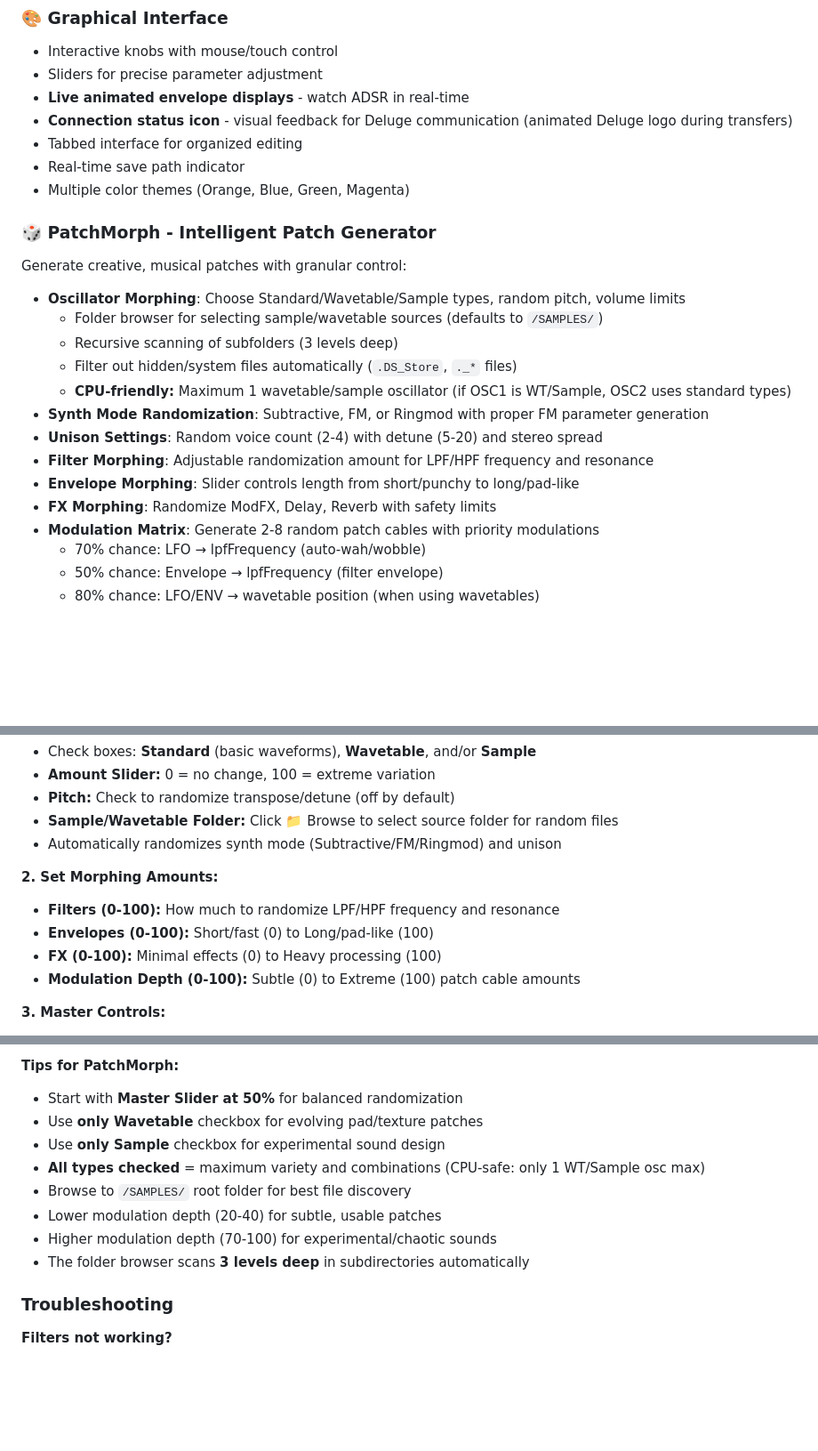
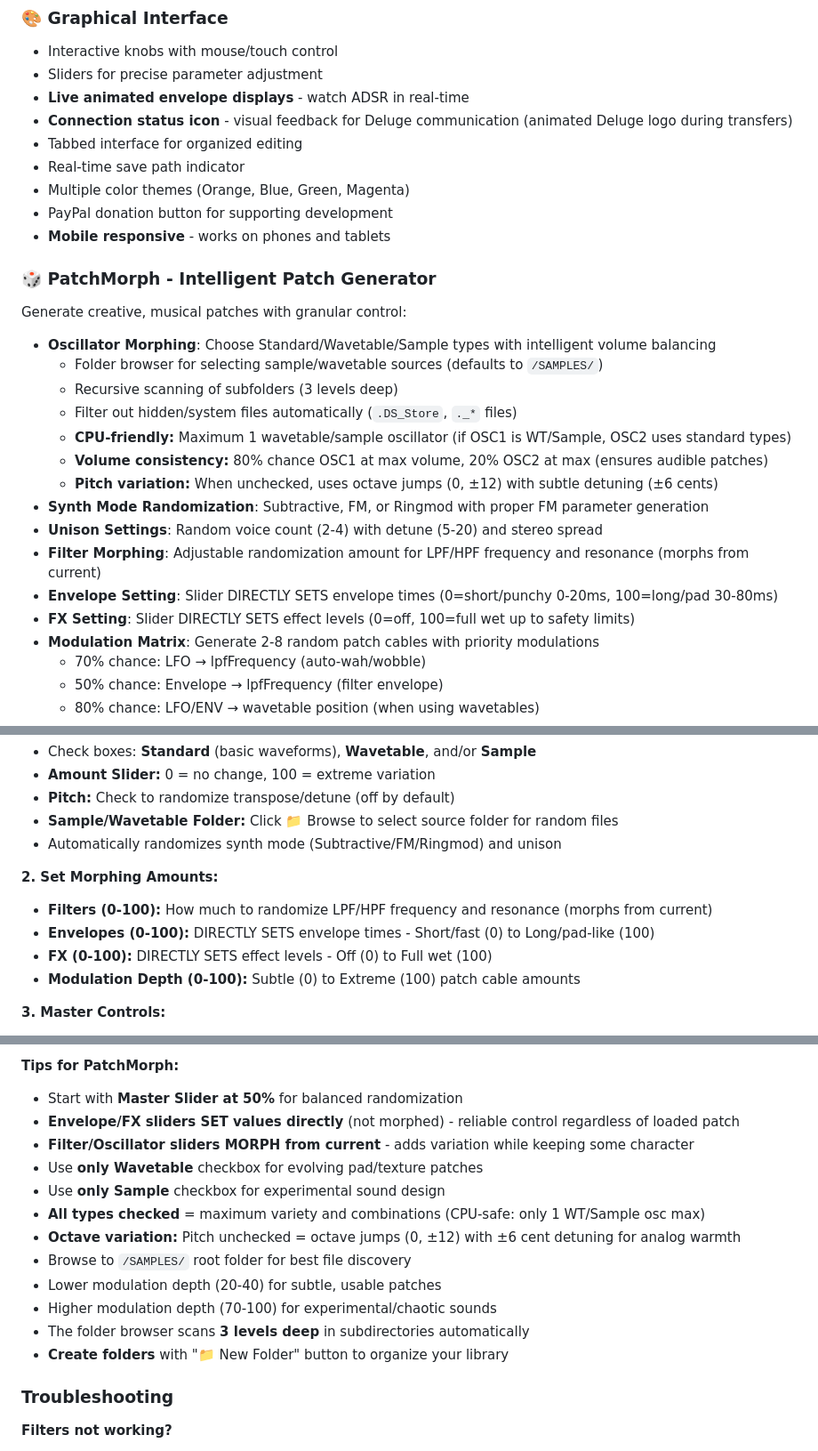
Before and after one commit to cyface/Deluge-Synth-Editor, a Markdown page: README.md, 3 parts joined by grey strips. Shown at 89% size. Drawn GitHub-style; blank space fills up the shorter version.

Commit message:
Update README with latest PatchMorph improvements
Documentation Updates:
- Added folder creation feature (📁 New Folder button)
- Clarified envelope/FX sliders DIRECTLY SET values (not morphed)
- Documented octave jump pitch variation (±12 semitones, ±6 cents)
- Added OSC1 volume priority (80% chance at max)
- Added mobile responsive note
- Explained morph vs direct-set behavior
- Added folder creation tips for organization

Clarifications:
- Envelopes: Slider position determines result (0=short, 100=long)
- FX: Slider position determines wet/dry (0=off, 100=full)
- Filters/Oscillators: Morph from current values (adds variation)
- Predictable and responsive control

```diff
--- a/README.md
+++ b/README.md
@@ -26,19 +26,23 @@ Edit all essential Deluge synth parameters:
 - Tabbed interface for organized editing
 - Real-time save path indicator
 - Multiple color themes (Orange, Blue, Green, Magenta)
+- PayPal donation button for supporting development
+- **Mobile responsive** - works on phones and tablets
 
 ### 🎲 **PatchMorph - Intelligent Patch Generator**
 Generate creative, musical patches with granular control:
-- **Oscillator Morphing**: Choose Standard/Wavetable/Sample types, random pitch, volume limits
+- **Oscillator Morphing**: Choose Standard/Wavetable/Sample types with intelligent volume balancing
   - Folder browser for selecting sample/wavetable sources (defaults to `/SAMPLES/`)
   - Recursive scanning of subfolders (3 levels deep)
   - Filter out hidden/system files automatically (`.DS_Store`, `._*` files)
   - **CPU-friendly:** Maximum 1 wavetable/sample oscillator (if OSC1 is WT/Sample, OSC2 uses standard types)
+  - **Volume consistency:** 80% chance OSC1 at max volume, 20% OSC2 at max (ensures audible patches)
+  - **Pitch variation:** When unchecked, uses octave jumps (0, ±12) with subtle detuning (±6 cents)
 - **Synth Mode Randomization**: Subtractive, FM, or Ringmod with proper FM parameter generation
 - **Unison Settings**: Random voice count (2-4) with detune (5-20) and stereo spread
-- **Filter Morphing**: Adjustable randomization amount for LPF/HPF frequency and resonance
-- **Envelope Morphing**: Slider controls length from short/punchy to long/pad-like
-- **FX Morphing**: Randomize ModFX, Delay, Reverb with safety limits
+- **Filter Morphing**: Adjustable randomization amount for LPF/HPF frequency and resonance (morphs from current)
+- **Envelope Setting**: Slider DIRECTLY SETS envelope times (0=short/punchy 0-20ms, 100=long/pad 30-80ms)
+- **FX Setting**: Slider DIRECTLY SETS effect levels (0=off, 100=full wet up to safety limits)
 - **Modulation Matrix**: Generate 2-8 random patch cables with priority modulations
   - 70% chance: LFO → lpfFrequency (auto-wah/wobble)
   - 50% chance: Envelope → lpfFrequency (filter envelope)
@@ -169,9 +175,9 @@ See [SYSEX_SETUP.md](SYSEX_SETUP.md) for detailed SYSEX troubleshooting.
    - Automatically randomizes synth mode (Subtractive/FM/Ringmod) and unison
 
 **2. Set Morphing Amounts:**
-   - **Filters (0-100):** How much to randomize LPF/HPF frequency and resonance
-   - **Envelopes (0-100):** Short/fast (0) to Long/pad-like (100)
-   - **FX (0-100):** Minimal effects (0) to Heavy processing (100)
+   - **Filters (0-100):** How much to randomize LPF/HPF frequency and resonance (morphs from current)
+   - **Envelopes (0-100):** DIRECTLY SETS envelope times - Short/fast (0) to Long/pad-like (100)
+   - **FX (0-100):** DIRECTLY SETS effect levels - Off (0) to Full wet (100)
    - **Modulation Depth (0-100):** Subtle (0) to Extreme (100) patch cable amounts
 
 **3. Master Controls:**
@@ -193,13 +199,17 @@ See [SYSEX_SETUP.md](SYSEX_SETUP.md) for detailed SYSEX troubleshooting.
 
 **Tips for PatchMorph:**
 - Start with **Master Slider at 50%** for balanced randomization
+- **Envelope/FX sliders SET values directly** (not morphed) - reliable control regardless of loaded patch
+- **Filter/Oscillator sliders MORPH from current** - adds variation while keeping some character
 - Use **only Wavetable** checkbox for evolving pad/texture patches
 - Use **only Sample** checkbox for experimental sound design
 - **All types checked** = maximum variety and combinations (CPU-safe: only 1 WT/Sample osc max)
+- **Octave variation:** Pitch unchecked = octave jumps (0, ±12) with ±6 cent detuning for analog warmth
 - Browse to `/SAMPLES/` root folder for best file discovery
 - Lower modulation depth (20-40) for subtle, usable patches
 - Higher modulation depth (70-100) for experimental/chaotic sounds
 - The folder browser scans **3 levels deep** in subdirectories automatically
+- **Create folders** with "📁 New Folder" button to organize your library
 
 ### Troubleshooting
 
```
Also changed, not shown: other parts of README.md (+2 -0 lines).
